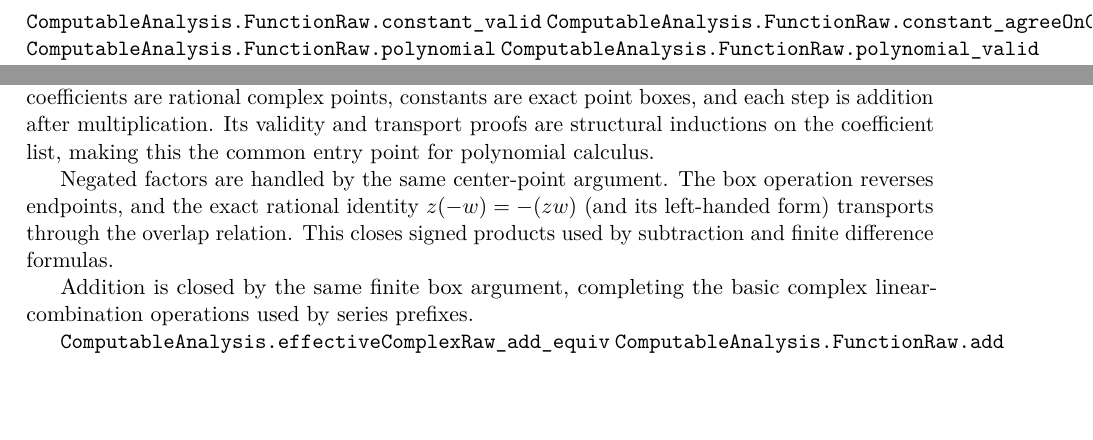
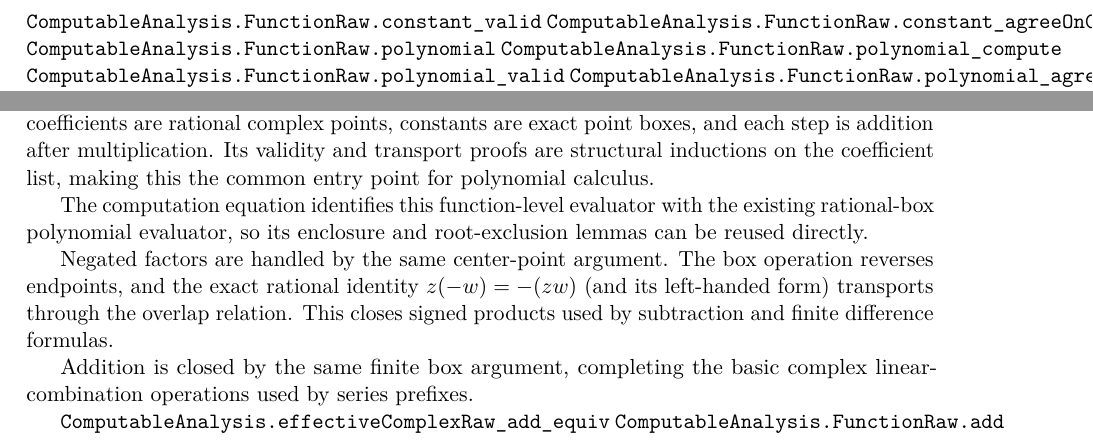
Before and after one commit to liuyao12/computable-analysis, a LaTeX thesis (blueprint/src/web.tex, which reads blueprint/src/06-effective-calculus.tex): two parts of page 74 of 125, joined at a grey line, cut so that both start at the same text, the shorter picture padded with empty space. Compiled offline with pdfLaTeX.

Commit message:
Connect function polynomials to box evaluation

```diff
--- a/blueprint/src/06-effective-calculus.tex
+++ b/blueprint/src/06-effective-calculus.tex
@@ -523,6 +523,7 @@ by complex special functions and Fourier constructions.
 \lean{ComputableAnalysis.FunctionRaw.constant_valid}
 \lean{ComputableAnalysis.FunctionRaw.constant_agreeOnCommonDomain}
 \lean{ComputableAnalysis.FunctionRaw.polynomial}
+\lean{ComputableAnalysis.FunctionRaw.polynomial_compute}
 \lean{ComputableAnalysis.FunctionRaw.polynomial_valid}
 \lean{ComputableAnalysis.FunctionRaw.polynomial_agreeOnCommonDomain}
 \lean{ComputableAnalysis.FunctionRaw.mul_add_agreeOnCommonDomain}
@@ -570,6 +571,10 @@ complex function: coefficients are rational complex points, constants are
 exact point boxes, and each step is addition after multiplication.  Its
 validity and transport proofs are structural inductions on the coefficient
 list, making this the common entry point for polynomial calculus.
+
+The computation equation identifies this function-level evaluator with the
+existing rational-box polynomial evaluator, so its enclosure and root-exclusion
+lemmas can be reused directly.
 
 Negated factors are handled by the same center-point argument.  The box
 operation reverses endpoints, and the exact rational identity
```
Also changed, not shown: 2 other files.
